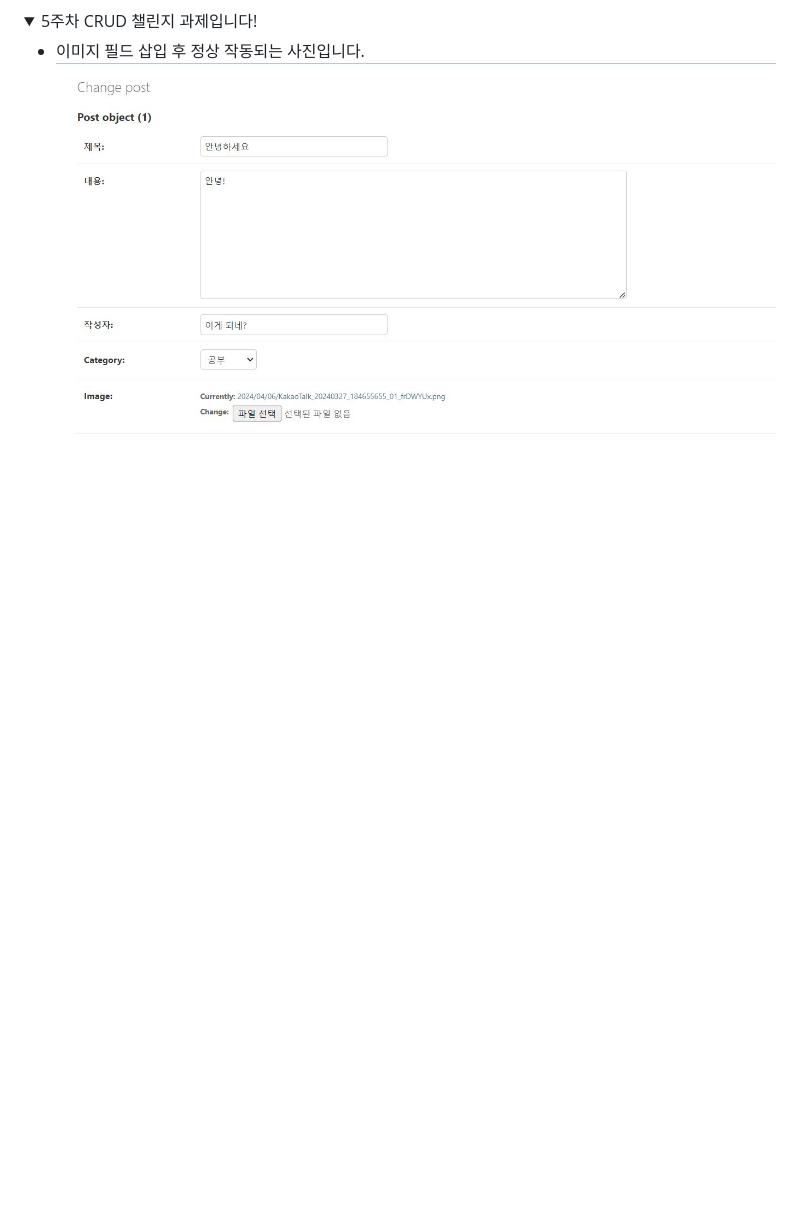
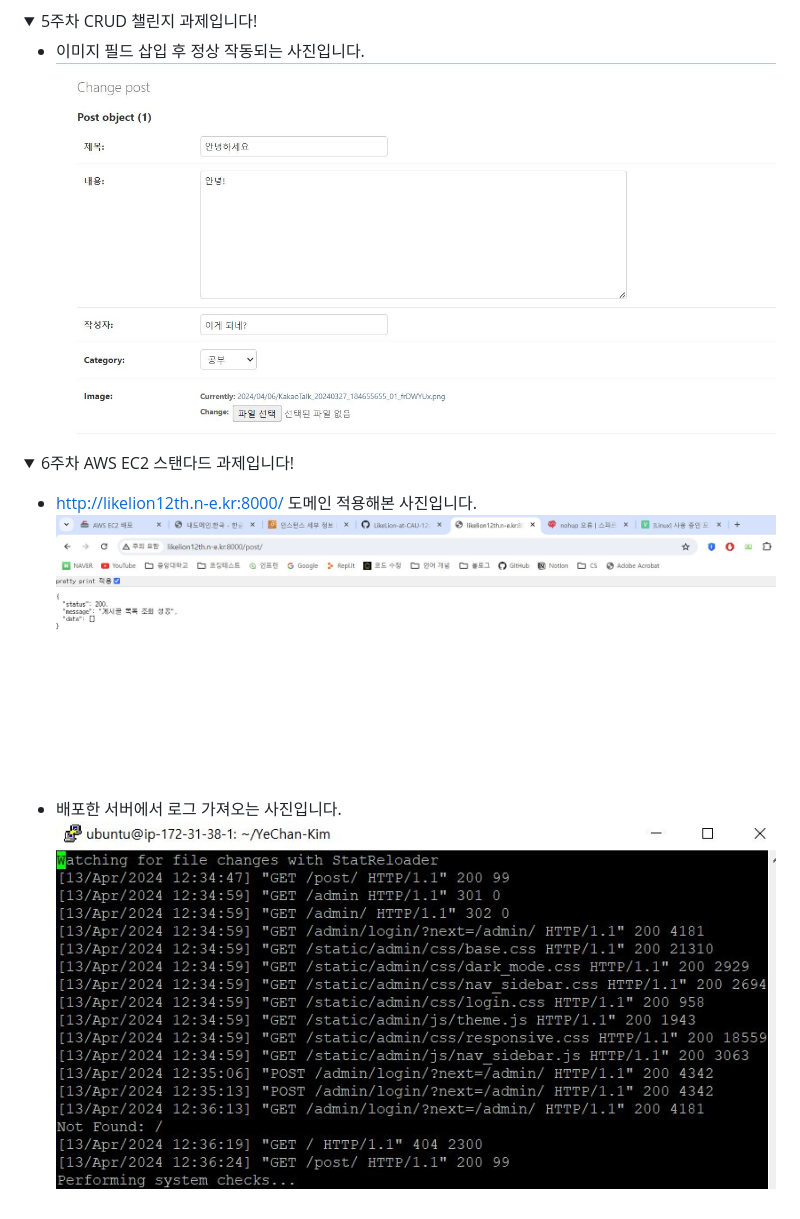
Before and after one commit to LikeLion-at-CAU-12th/YeChan-Kim, a Markdown page: README.md, the part around the change. Rendered like a GitHub page; pictures changed too: photos/내 서버.JPG (added), photos/로그 확인.JPG (added); folded sections open; blank space fills up the shorter version.

Commit message:
[docs] 6주차 AWS 스탠다드 과제 캡처본 추가

```diff
--- a/README.md
+++ b/README.md
@@ -46,3 +46,16 @@
 
 </div>
 </details>
+
+<details>
+<summary>6주차 AWS EC2 스탠다드 과제입니다!</summary>
+<div markdown="1">
+
+- http://likelion12th.n-e.kr:8000/ 도메인 적용해본 사진입니다.
+<img src="./photos/내 서버.JPG" width="100%" height="100%" title="LikeLion 12th" alt="멋사"></img>
+
+- 배포한 서버에서 로그 가져오는 사진입니다.
+<img src="./photos/로그 확인.JPG" width="100%" height="100%" title="LikeLion 12th" alt="멋사"></img>
+
+</div>
+</details>
```
